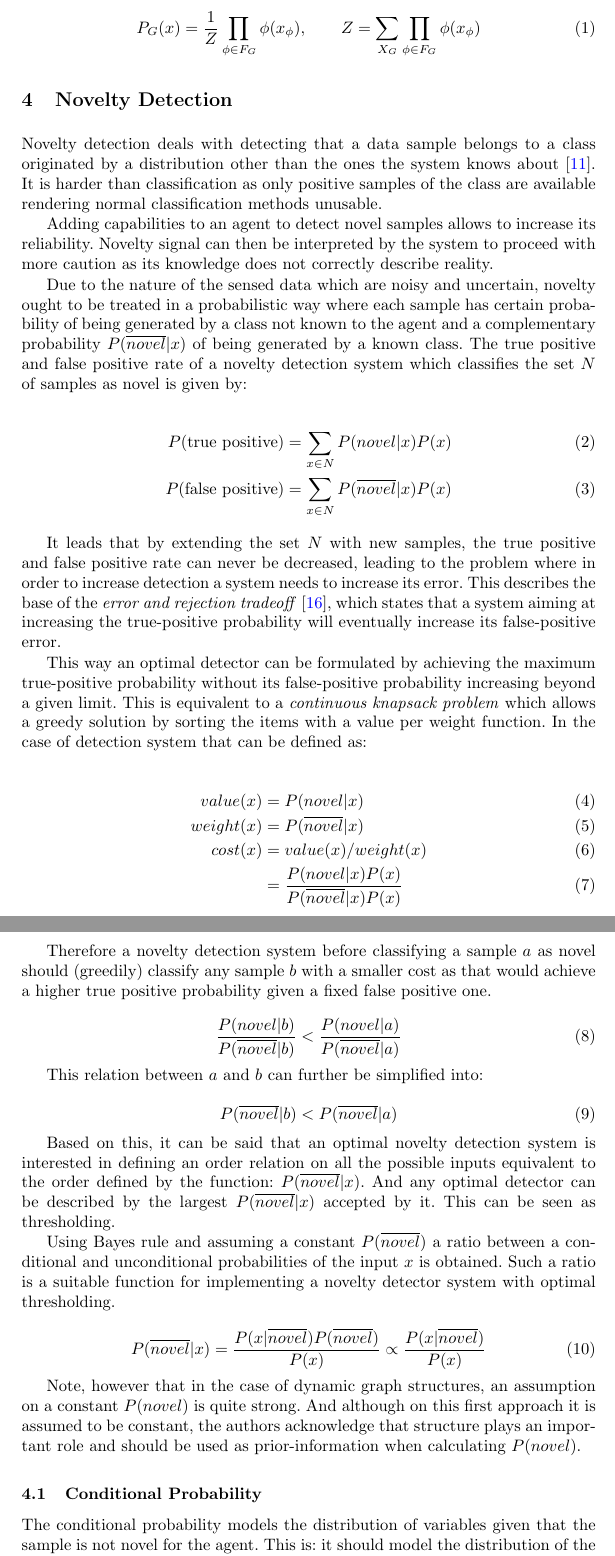
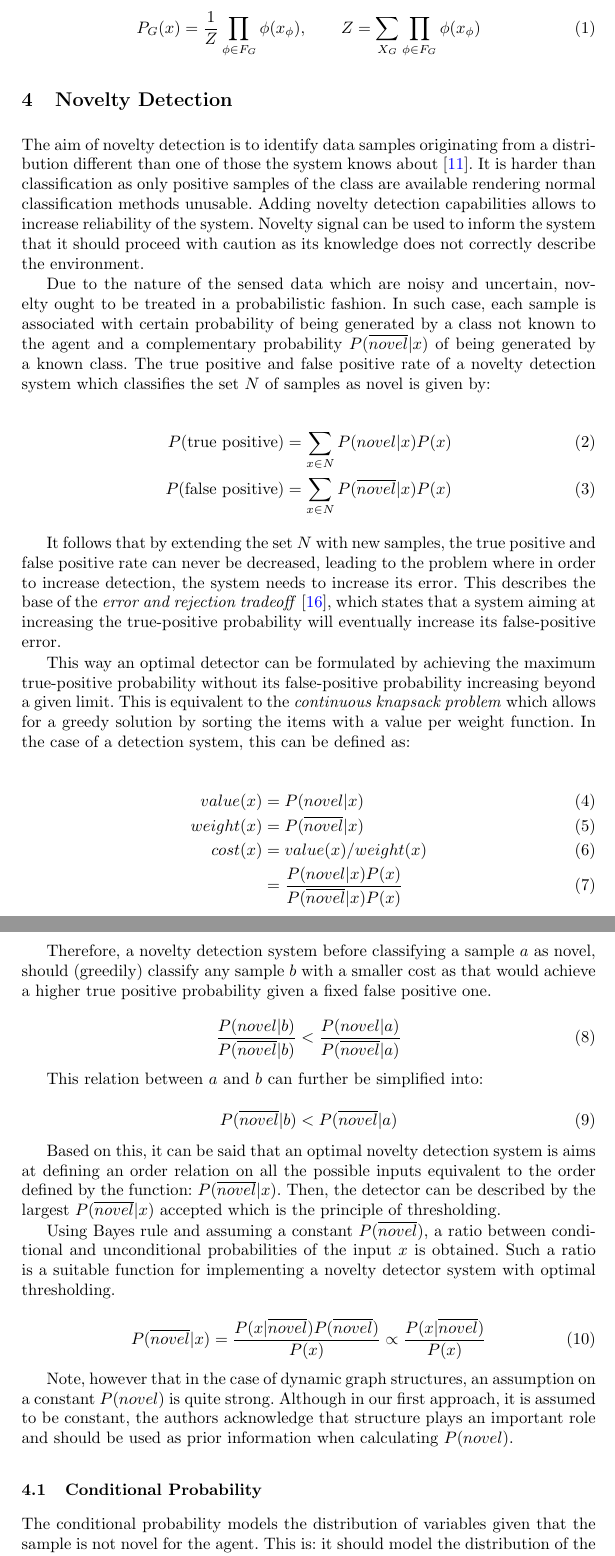
Before and after one commit to andresusanopinto/novelty-detection-thesis, a LaTeX paper (semantic-nd/article.tex): two parts of pages 6 and 7 of 15, joined at a grey line, cut so that both start at the same text. Compiled offline with pdfLaTeX.

Commit message:
Next part until 4.1 (excluding).

```diff
--- a/semantic-nd/article.tex
+++ b/semantic-nd/article.tex
@@ -264,18 +264,16 @@ Z = \sum_{X_G}\prod_{\phi \in F_G}{\phi(x_{\phi})}
 \section{Novelty Detection}
 \label{sec:novelty-detection}
 % Introduce novelty detection
-Novelty detection deals with detecting that a data sample belongs to a class
-originated by a distribution other than the ones the system knows about~\cite{markou2003novelty}.
+The aim of novelty detection is to identify data samples originating from a distribution different than one of those
+the system knows about~\cite{markou2003novelty}.
 It is harder than classification as only positive samples of the class are available
-rendering normal classification methods unusable.
-
-Adding capabilities to an agent to detect novel samples allows to increase its
-reliability. Novelty signal can then be interpreted by the system to proceed
-with more caution as its knowledge does not correctly describe reality.
+rendering normal classification methods unusable. Adding novelty detection capabilities allows to increase
+reliability of the system. Novelty signal can be used to inform the system that it should proceed
+with caution as its knowledge does not correctly describe the environment.
 
 % Explain threshold approach to novelty detection
 Due to the nature of the sensed data which are noisy and uncertain, novelty ought to be
-treated in a probabilistic way where each sample has certain probability
+treated in a probabilistic fashion. In such case, each sample is associated with certain probability
 of being generated by a class not known to the agent and a complementary probability $P(\overline{novel}|x)$
 of being generated by a known class.
 The true positive and false positive rate of a novelty detection system which classifies
@@ -286,18 +284,18 @@ P(\textnormal{true positive})  &=& \sum_{x \in N}{P(novel|x)P(x)} \\
 P(\textnormal{false positive}) &=& \sum_{x \in N}{P(\overline{novel}|x)P(x})
 \end{eqnarray}
 
-It leads that by extending the set $N$ with new samples, the true positive and
+It follows that by extending the set $N$ with new samples, the true positive and
 false positive rate can never be decreased, leading to the problem where in order
-to increase detection a system needs to increase its error. This describes the
+to increase detection, the system needs to increase its error. This describes the
 base of the \emph{error and rejection tradeoff}~\cite{chow1970optimum}, which
-states that a system aiming at increasing the true-positive probability will eventually increase its
-false-positive error.
+states that a system aiming at increasing the true-positive probability will
+eventually increase its false-positive error.
 
 This way an optimal detector can be formulated by achieving the maximum true-positive
 probability without its false-positive probability increasing beyond a given limit.
-This is equivalent to a \emph{continuous knapsack problem} which allows a greedy
+This is equivalent to the \emph{continuous knapsack problem} which allows for a greedy
 solution by sorting the items with a value per weight function. In the case of
-detection system that can be defined as:
+a detection system, this can be defined as:
 
 \begin{eqnarray}
 value(x)  &=& P(novel|x) \\
@@ -306,7 +304,7 @@ cost(x)   &=& value(x)/weight(x) \\
           &=& \frac{P(novel|x)P(x)}{P(\overline{novel}|x)P(x)}
 \end{eqnarray}
 
-Therefore a novelty detection system before classifying a sample $a$ as novel should (greedily)
+Therefore, a novelty detection system before classifying a sample $a$ as novel, should (greedily)
 classify any sample $b$ with a smaller cost as that would achieve a higher true positive probability
 given a fixed false positive one.
 
@@ -321,15 +319,13 @@ This relation between $a$ and $b$ can further be simplified into:
 P(\overline{novel}|b) < P(\overline{novel}|a)
 \end{equation}
 
+Based on this, it can be said that an optimal novelty detection system is aims at
+defining an order relation on all the possible inputs equivalent
+to the order defined by the function: $P(\overline{novel}|x)$.
+Then, the detector can be described by the largest $P(\overline{novel}|x)$ accepted which is the principle of thresholding.
 
-Based on this, it can be said that an optimal novelty detection system is
-interested in defining an order relation on all the possible inputs equivalent
-to the order defined by the function: $P(\overline{novel}|x)$.
-And any optimal detector can be described by the largest $P(\overline{novel}|x)$
-accepted by it. This can be seen as thresholding.
-
-Using Bayes rule and assuming a constant $P(\overline{novel})$
-a ratio between a conditional and unconditional probabilities of the input $x$ is obtained.
+Using Bayes rule and assuming a constant $P(\overline{novel})$,
+a ratio between conditional and unconditional probabilities of the input $x$ is obtained.
 Such a ratio is a suitable function for implementing a novelty detector system with optimal
 thresholding.
 
@@ -341,9 +337,9 @@ thresholding.
 \end{equation}
 
 Note, however that in the case of dynamic graph structures, an assumption on a constant
-$P(novel)$ is quite strong. And although on this first approach it is assumed to be
+$P(novel)$ is quite strong. Although in our first approach, it is assumed to be
 constant, the authors acknowledge that structure plays an important role and should
-be used as prior-information when calculating $P(novel)$.
+be used as prior information when calculating $P(novel)$.
 
 % Explain approach of using conditional probability
 \subsection{Conditional Probability}
```
